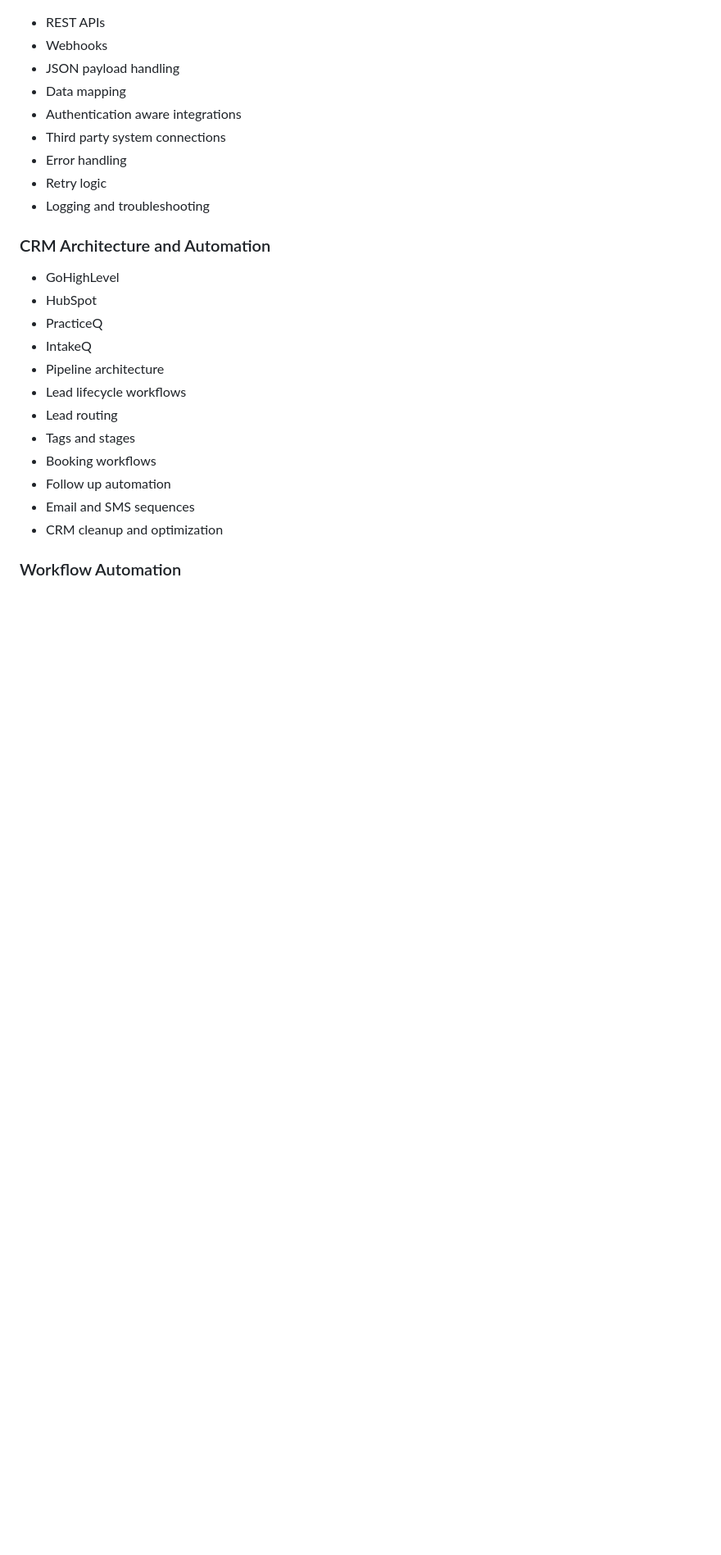
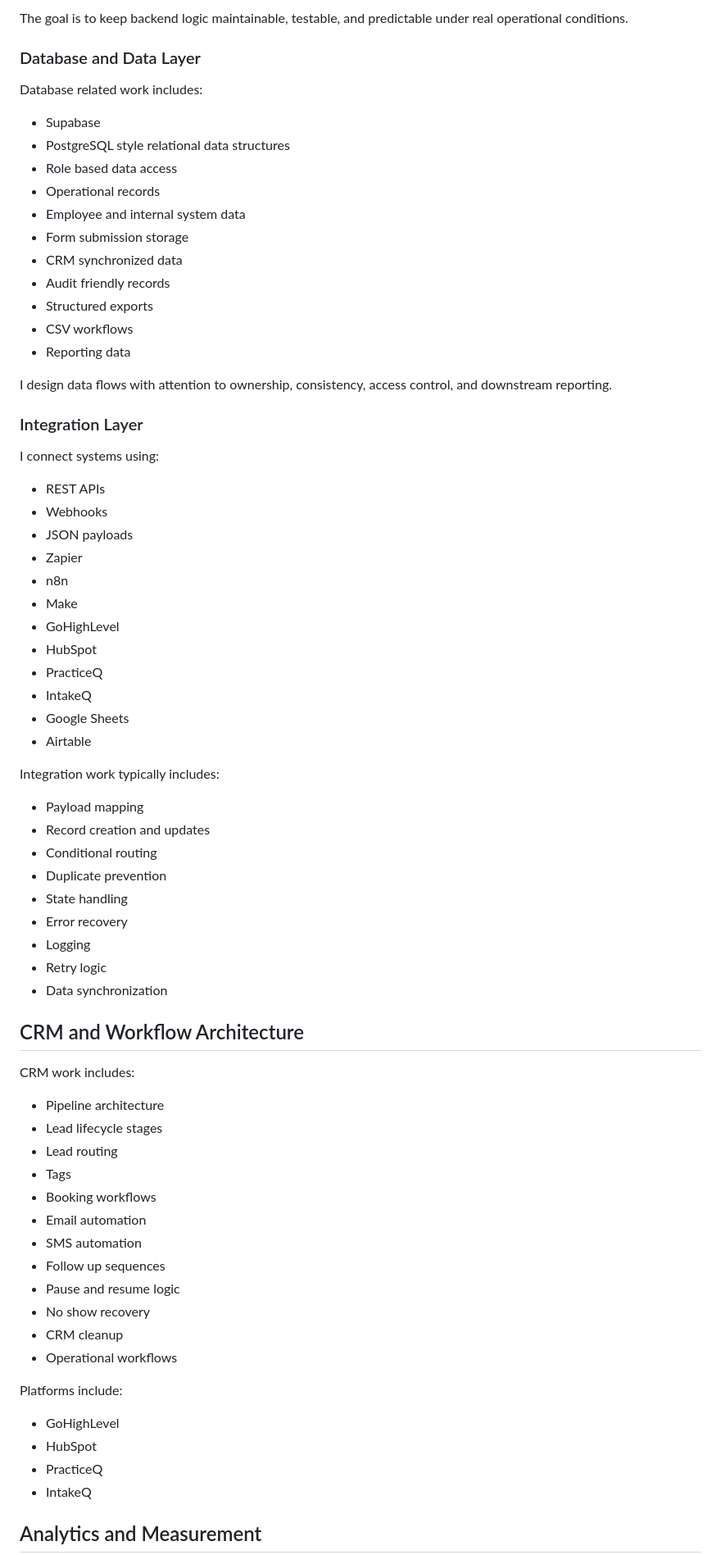
Before and after one commit to Qir05/PortfolioEbberdos, a Markdown page: README.md, the part around one of its changes. Shown at 82% size. Rendered like a GitHub page; blank space fills up the shorter version.

```diff
--- a/README.md
+++ b/README.md
@@ -41,28 +65,75 @@ My software and web development background helps me approach automation and CRM
+The goal is to keep backend logic maintainable, testable, and predictable under real operational conditions.
+
+### Database and Data Layer
+
+Database related work includes:
+
+* Supabase
+* PostgreSQL style relational data structures
+* Role based data access
+* Operational records
+* Employee and internal system data
+* Form submission storage
+* CRM synchronized data
+* Audit friendly records
+* Structured exports
+* CSV workflows
+* Reporting data
+
+I design data flows with attention to ownership, consistency, access control, and downstream reporting.
+
+### Integration Layer
+
+I connect systems using:
 
 * REST APIs
 * Webhooks
-* JSON payload handling
-* Data mapping
-* Authentication aware integrations
-* Third party system connections
-* Error handling
+* JSON payloads
+* Zapier
+* n8n
+* Make
+* GoHighLevel
+* HubSpot
+* PracticeQ
+* IntakeQ
+* Google Sheets
+* Airtable
+
+Integration work typically includes:
+
+* Payload mapping
+* Record creation and updates
+* Conditional routing
+* Duplicate prevention
+* State handling
+* Error recovery
+* Logging
 * Retry logic
-* Logging and troubleshooting
+* Data synchronization
 
-### CRM Architecture and Automation
+## CRM and Workflow Architecture
+
+CRM work includes:
+
+* Pipeline architecture
+* Lead lifecycle stages
+* Lead routing
+* Tags
+* Booking workflows
+* Email automation
+* SMS automation
+* Follow up sequences
+* Pause and resume logic
+* No show recovery
+* CRM cleanup
+* Operational workflows
+
+Platforms include:
 
 * GoHighLevel
 * HubSpot
 * PracticeQ
 * IntakeQ
-* Pipeline architecture
-* Lead lifecycle workflows
-* Lead routing
-* Tags and stages
-* Booking workflows
-* Follow up automation
-* Email and SMS sequences
-* CRM cleanup and optimization
 
-### Workflow Automation
+## Analytics and Measurement
 
```
Also changed, not shown: other parts of README.md (+320 -119 lines).
